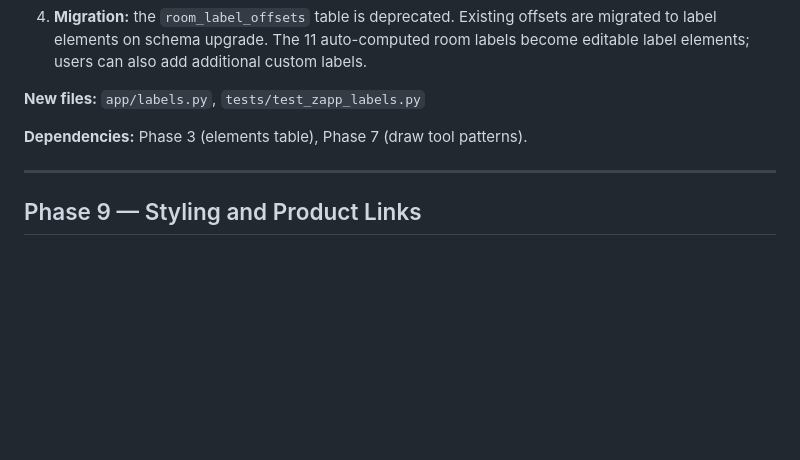
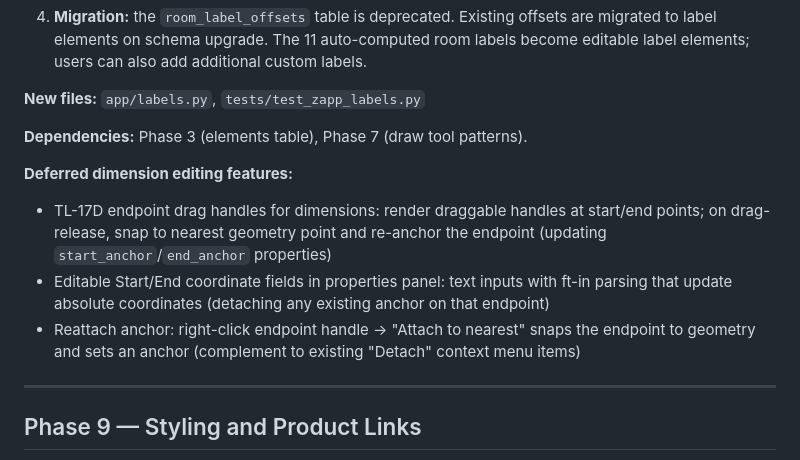
Before and after one commit to MangoCats/guesthouse, a Markdown page: app/ROADMAP.md, the part around the change. Rendered like a GitHub page; blank space fills up the shorter version.

Commit message:
Roadmap: add deferred dimension editing features

```diff
--- a/app/ROADMAP.md
+++ b/app/ROADMAP.md
@@ -484,6 +484,17 @@ label is stored as an element with type `'label'`.  The model:
 
 **Dependencies:** Phase 3 (elements table), Phase 7 (draw tool patterns).
 
+**Deferred dimension editing features:**
+- TL-17D endpoint drag handles for dimensions: render draggable handles at
+  start/end points; on drag-release, snap to nearest geometry point and
+  re-anchor the endpoint (updating `start_anchor`/`end_anchor` properties)
+- Editable Start/End coordinate fields in properties panel: text inputs with
+  ft-in parsing that update absolute coordinates (detaching any existing
+  anchor on that endpoint)
+- Reattach anchor: right-click endpoint handle → "Attach to nearest" snaps
+  the endpoint to geometry and sets an anchor (complement to existing
+  "Detach" context menu items)
+
 ---
 
 ## Phase 9 — Styling and Product Links
```
